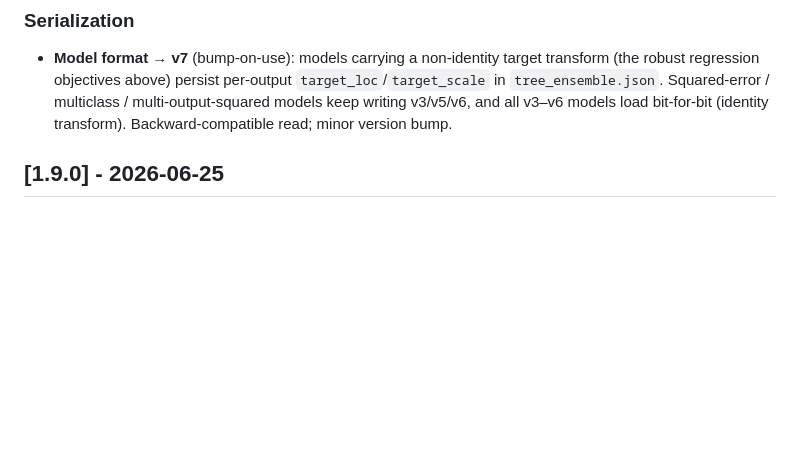
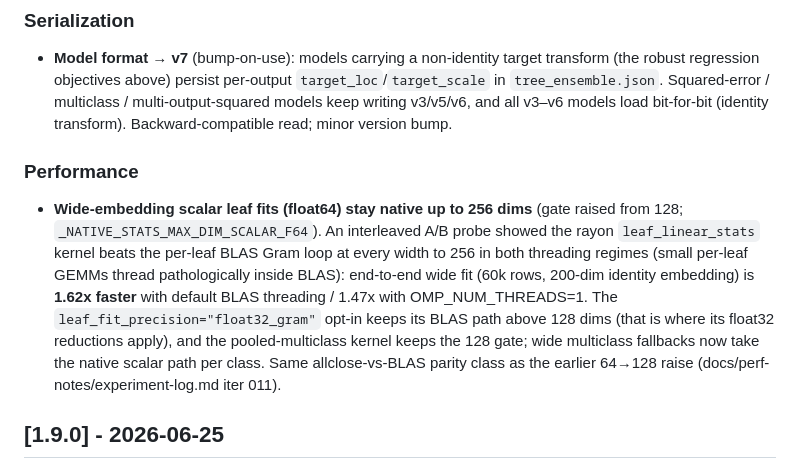
Before and after one commit to Matapanino/repleafgbm, a Markdown page: CHANGELOG.md, the part around the change. Drawn GitHub-style; blank space fills up the shorter version.

```diff
--- a/CHANGELOG.md
+++ b/CHANGELOG.md
@@ -27,6 +27,19 @@ in [docs/adr/0003-api-stability.md](docs/adr/0003-api-stability.md).
   `target_loc`/`target_scale` in `tree_ensemble.json`. Squared-error / multiclass
   / multi-output-squared models keep writing v3/v5/v6, and all v3–v6 models load
   bit-for-bit (identity transform). Backward-compatible read; minor version bump.
+
+### Performance
+- **Wide-embedding scalar leaf fits (float64) stay native up to 256 dims** (gate
+  raised from 128; `_NATIVE_STATS_MAX_DIM_SCALAR_F64`). An interleaved A/B probe
+  showed the rayon `leaf_linear_stats` kernel beats the per-leaf BLAS Gram loop at
+  every width to 256 in both threading regimes (small per-leaf GEMMs thread
+  pathologically inside BLAS): end-to-end wide fit (60k rows, 200-dim identity
+  embedding) is **1.62x faster** with default BLAS threading / 1.47x with
+  OMP_NUM_THREADS=1. The `leaf_fit_precision="float32_gram"` opt-in keeps its BLAS
+  path above 128 dims (that is where its float32 reductions apply), and the
+  pooled-multiclass kernel keeps the 128 gate; wide multiclass fallbacks now take
+  the native scalar path per class. Same allclose-vs-BLAS parity class as the
+  earlier 64→128 raise (docs/perf-notes/experiment-log.md iter 011).
 
 ## [1.9.0] - 2026-06-25
 
```
Also changed, not shown: docs/perf-notes/experiment-backlog.md (+5 -4 lines), docs/perf-notes/experiment-log.md (+9 -0 lines).
